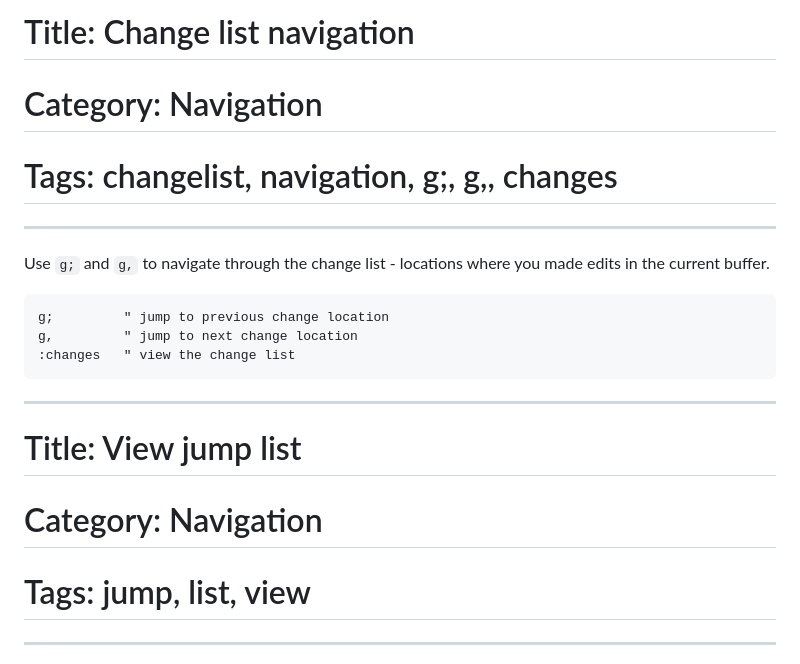
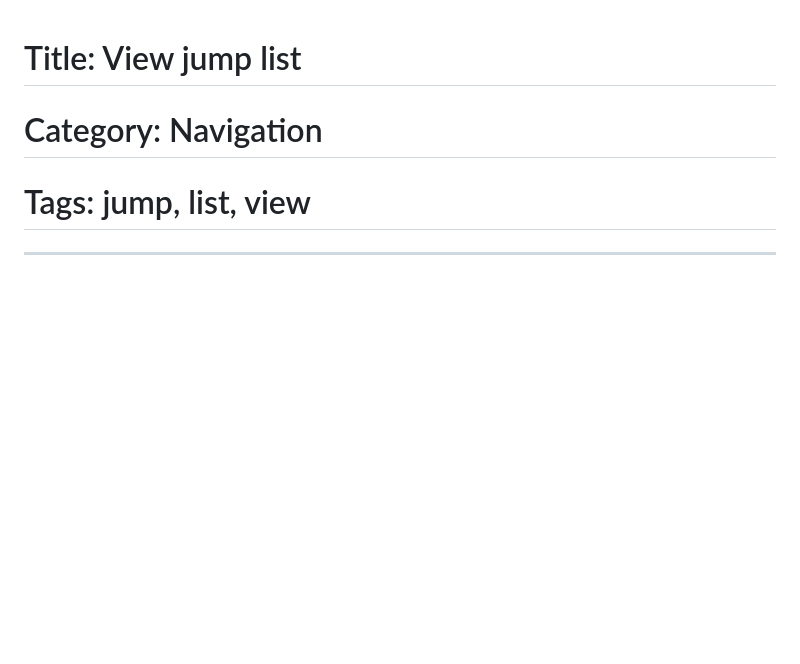
Before and after one commit to saxon1964/neovim-tips, a Markdown page: data/navigation.md, the part around the change. Rendered like a GitHub page; blank space fills up the shorter version.

````diff
--- a/data/navigation.md
+++ b/data/navigation.md
@@ -1,15 +1,3 @@
-# Title: Change list navigation
-# Category: Navigation
-# Tags: changelist, navigation, g;, g,, changes
----
-Use `g;` and `g,` to navigate through the change list - locations where you made edits in the current buffer.
-
-```vim
-g;         " jump to previous change location
-g,         " jump to next change location
-:changes   " view the change list
-```
-***
 # Title: View jump list
 # Category: Navigation
 # Tags: jump, list, view
````
Also changed, not shown: data/command_line_advanced.md (+0 -15 lines), data/text_manipulation.md (+0 -16 lines).
